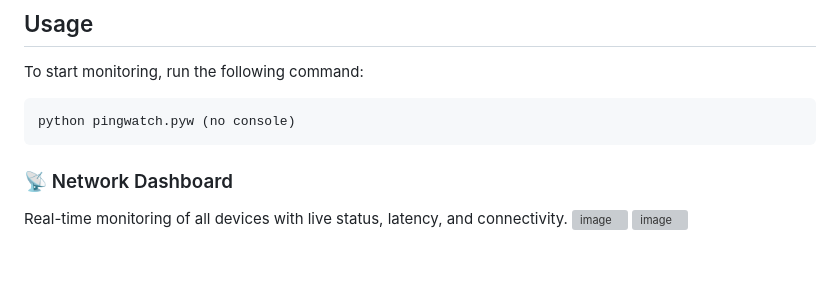
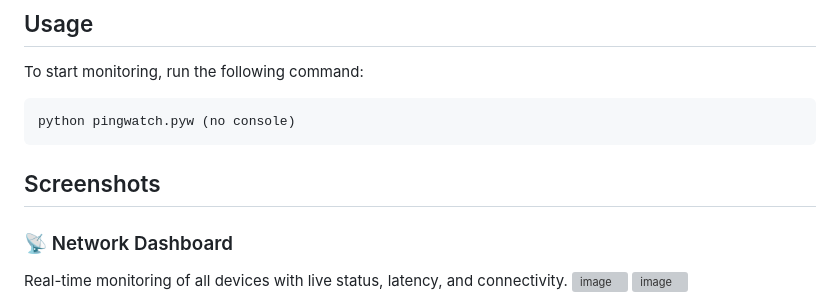
Before and after one commit to Nividan/Pingwatch, a Markdown page: README.md, the part around the change. Rendered like a GitHub page; blank space fills up the shorter version; grey boxes are pictures that could not be loaded.

Commit message:
Add screenshots section to README
Added a section for screenshots to the README.

````diff
--- a/README.md
+++ b/README.md
@@ -48,6 +48,9 @@
    ```bash
    python pingwatch.pyw (no console)
    ```
+
+## Screenshots
+
 ### 📡 Network Dashboard
 Real-time monitoring of all devices with live status, latency, and connectivity.
 <img width="2201" height="671" alt="image" src="https://github.com/user-attachments/assets/91e2237f-a3c8-447c-adbc-5d91e950f63a" />
````
